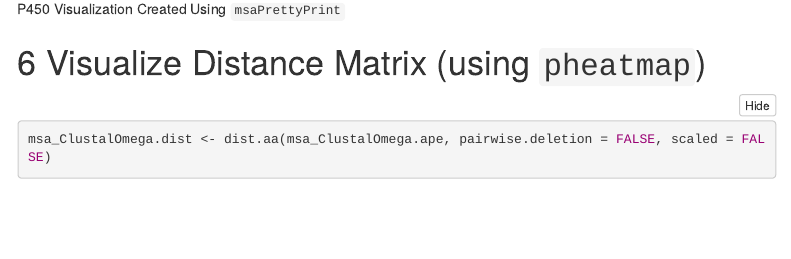
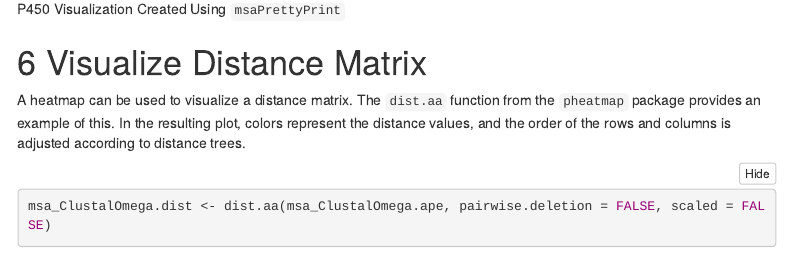
Before and after one commit to tgirke/BIOL119-2025, an R Markdown document (phyloAnalysis.Rmd): the page in a window 1100 px wide, from 3360 px down. Rendered offline with R 4.5, knitr and Pandoc, with nearby package versions; some code elsewhere in the file could not run offline; menus at the side of the page are left out.

Commit message:
rmd edits

````diff
--- a/phyloAnalysis.Rmd
+++ b/phyloAnalysis.Rmd
@@ -134,7 +134,12 @@ msa_ClustalOmega.ape <- msaConvert(msa_ClustalOmega, type="ape::AAbin") #convers
 
 ![P450 Visualization Created Using `msaPrettyPrint`](./data/phyloAnalysis/rentrez-msa_ClustalOmega-P452_UniProtKB_SwissProt.msaPrettyPrint.pdf){width=100%}
 
-# Visualize Distance Matrix (using `pheatmap`)
+# Visualize Distance Matrix
+
+A heatmap can be used to visualize a distance matrix. The `dist.aa` function from
+the `pheatmap` package provides an example of this. In the resulting plot, colors
+represent the distance values, and the order of the rows and columns is
+adjusted according to distance trees.
 
 ```{r example5, eval=TRUE, message=FALSE}
 msa_ClustalOmega.dist <- dist.aa(msa_ClustalOmega.ape, pairwise.deletion = FALSE, scaled = FALSE)
````
Also changed, not shown: data/phyloAnalysis/rentrez-msa_ClustalOmega-P452_UniProtKB_SwissProt.msaPrettyPrint.pdf, phyloAnalysis.html.
